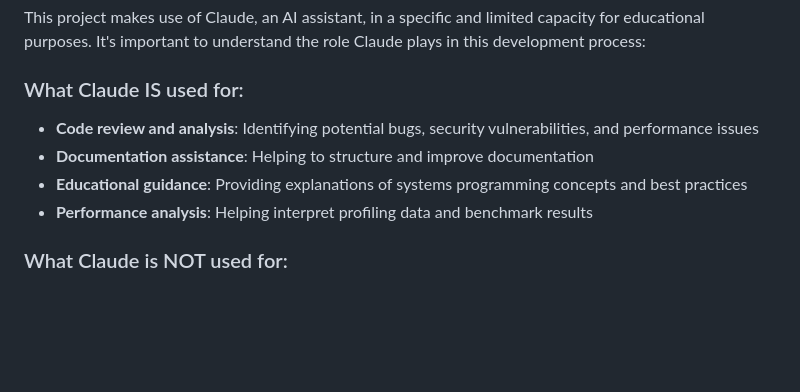
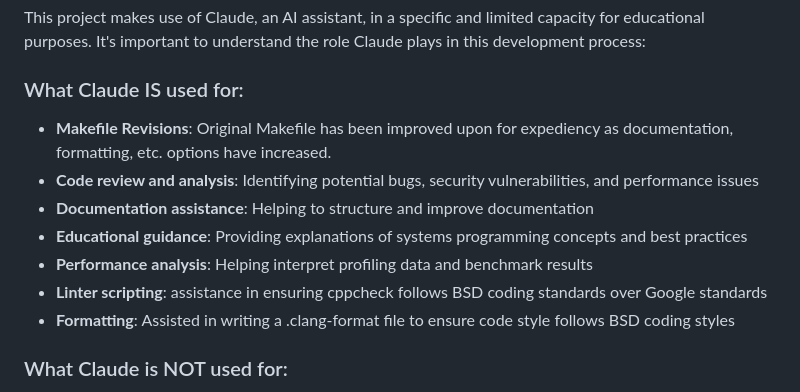
Before and after one commit to johnholloway77/simple_web_server, a Markdown page: README.md, the part around the change. GitHub-like rendering; blank space fills up the shorter version.

Commit message:
added use cases of claude

```diff
--- a/README.md
+++ b/README.md
@@ -99,10 +99,13 @@ This program has been carefully developed to handle memory management correctly,
 This project makes use of Claude, an AI assistant, in a specific and limited capacity for educational purposes. It's important to understand the role Claude plays in this development process:
 
 ### What Claude IS used for:
+- **Makefile Revisions**: Original Makefile has been improved upon for expediency as documentation, formatting, etc. options have increased.
 - **Code review and analysis**: Identifying potential bugs, security vulnerabilities, and performance issues
 - **Documentation assistance**: Helping to structure and improve documentation
 - **Educational guidance**: Providing explanations of systems programming concepts and best practices
 - **Performance analysis**: Helping interpret profiling data and benchmark results
+- **Linter scripting**: assistance in ensuring cppcheck follows BSD coding standards over Google standards
+- **Formatting**: Assisted in writing a .clang-format file to ensure code style follows BSD coding styles
 
 ### What Claude is NOT used for:
 - **Code generation**: All code in this repository is human-written
```
